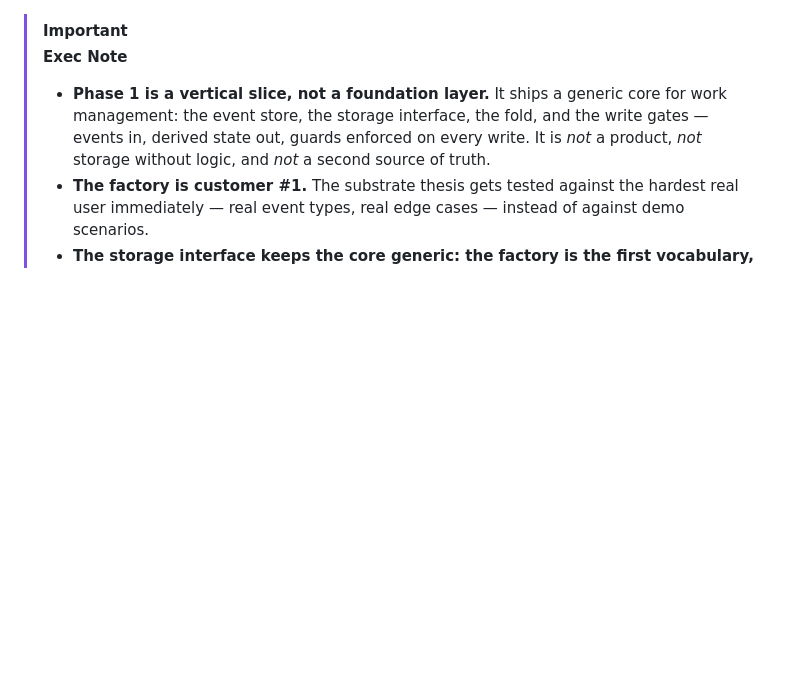
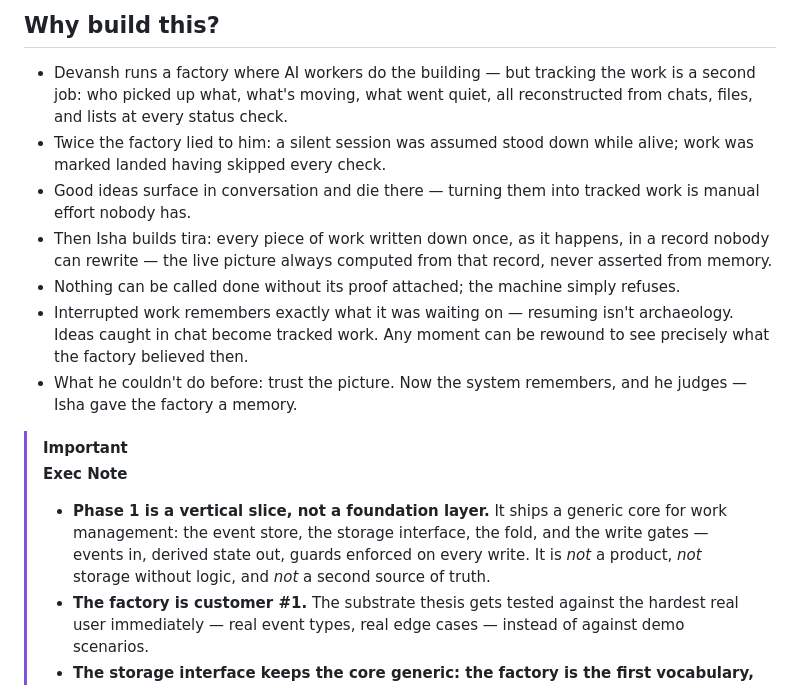
Before and after one commit to devpath56/tira, a Markdown page: README.md, the part around the change. GitHub-like rendering; blank space fills up the shorter version.

Commit message:
README: Why build this? story bullets on top, Exec Note 2nd

```diff
--- a/README.md
+++ b/README.md
@@ -1,3 +1,13 @@
+## Why build this?
+
+- Devansh runs a factory where AI workers do the building — but tracking the work is a second job: who picked up what, what's moving, what went quiet, all reconstructed from chats, files, and lists at every status check.
+- Twice the factory lied to him: a silent session was assumed stood down while alive; work was marked landed having skipped every check.
+- Good ideas surface in conversation and die there — turning them into tracked work is manual effort nobody has.
+- Then Isha builds tira: every piece of work written down once, as it happens, in a record nobody can rewrite — the live picture always computed from that record, never asserted from memory.
+- Nothing can be called done without its proof attached; the machine simply refuses.
+- Interrupted work remembers exactly what it was waiting on — resuming isn't archaeology. Ideas caught in chat become tracked work. Any moment can be rewound to see precisely what the factory believed then.
+- What he couldn't do before: trust the picture. Now the system remembers, and he judges — Isha gave the factory a memory.
+
 > [!IMPORTANT]
 > **Exec Note**
 > - **Phase 1 is a vertical slice, not a foundation layer.** It ships a generic core for work management: the event store, the storage interface, the fold, and the write gates — events in, derived state out, guards enforced on every write. It is *not* a product, *not* storage without logic, and *not* a second source of truth.
```
